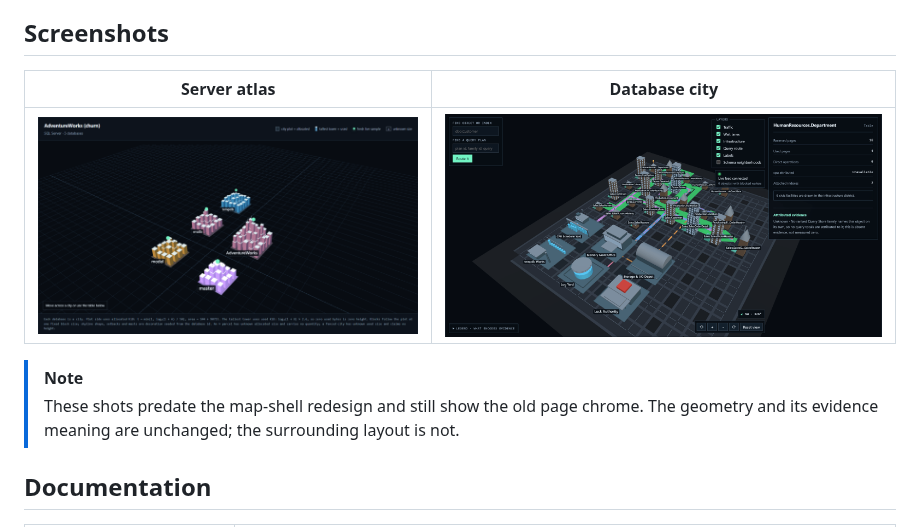
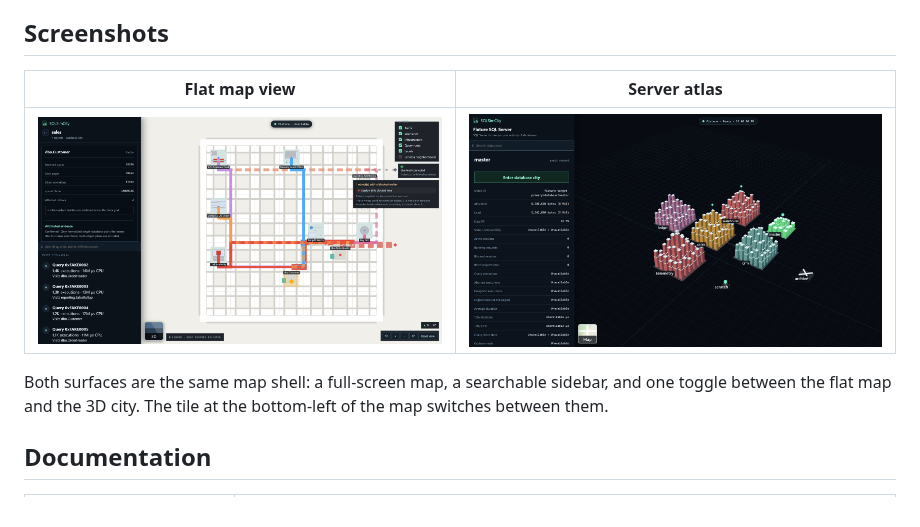
Before and after one commit to cbattlegear/FabricSimCity, a Markdown page: README.md, the part around one of its changes. GitHub-like rendering; pictures changed too: docs/images/atlas.png, docs/images/city.png, docs/images/map.png (added).

```diff
--- a/README.md
+++ b/README.md
@@ -71,13 +71,12 @@ permissions, Azure SQL, Query Store, and live sampling.
 
 ## Screenshots
 
-| Server atlas | Database city |
+| Flat map view | Server atlas |
 | --- | --- |
-| ![Server atlas showing every database on the instance as its own city, with the plot sized by allocated storage and the tallest tower by used storage](docs/images/atlas.png) | ![Database city showing tables as buildings sized by page counts, query families as roads, and waits as lanes into infrastructure facilities](docs/images/city.png) |
+| ![The same city in flat map mode: a north-up paper basemap with white carriageways over grey casings, infrastructure facilities scattered across the block grid as POIs, and a red pin on the table with a blocked waiter](docs/images/map.png) | ![Server atlas showing every database on the instance as its own city, with the plot sized by allocated storage and the tallest tower by used storage, beside the searchable sidebar](docs/images/atlas.png) |
 
-> [!NOTE]
-> These shots predate the map-shell redesign and still show the old page chrome. The geometry and
-> its evidence meaning are unchanged; the surrounding layout is not.
+Both surfaces are the same map shell: a full-screen map, a searchable sidebar, and one toggle
+between the flat map and the 3D city. The tile at the bottom-left of the map switches between them.
 
 ## Documentation
 
```
Also changed, not shown: other parts of README.md (+1 -1 lines), 6 other files.
